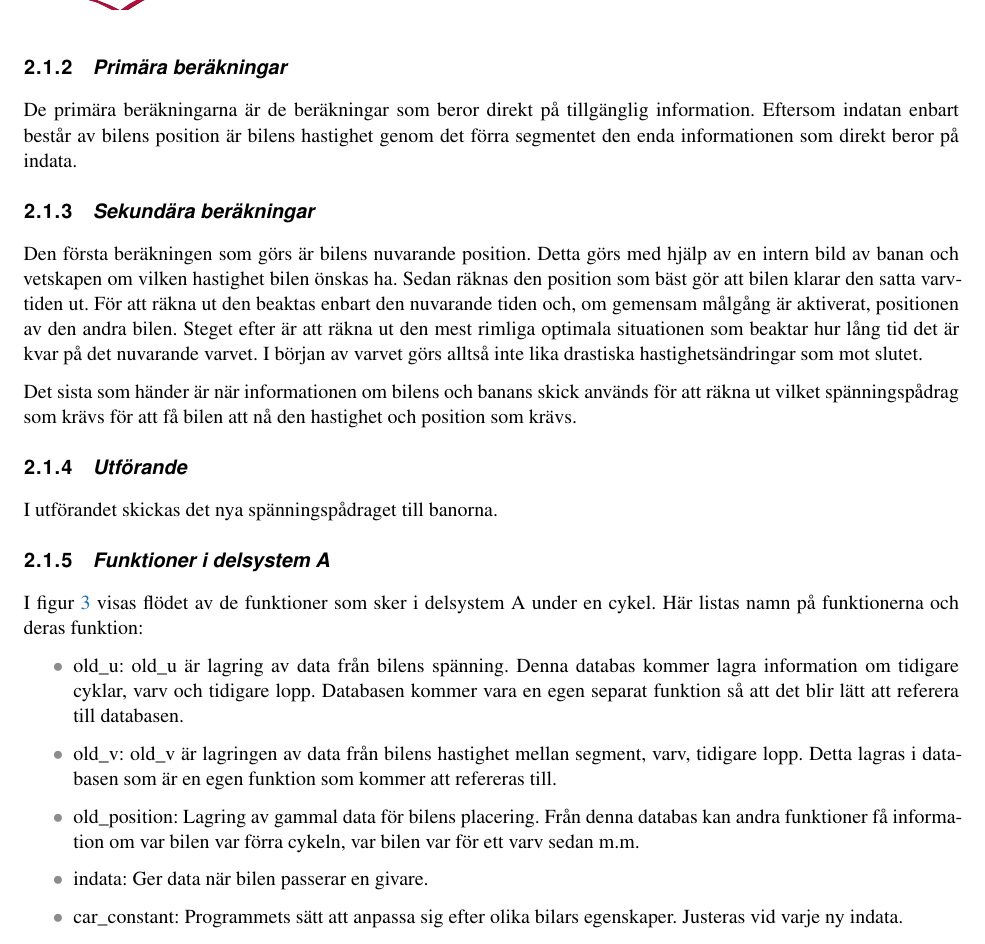
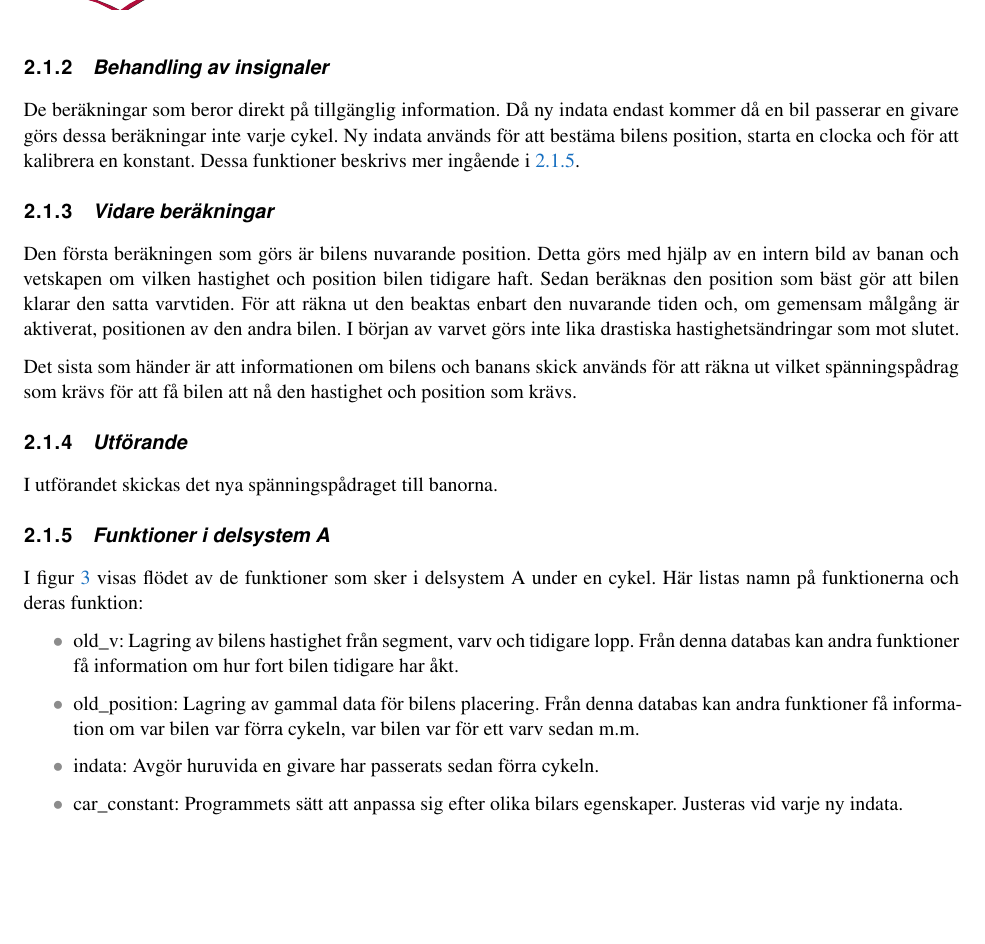
Before and after one commit to sornas/tfyy51, a LaTeX document (Dokument/Designspec/root.tex, which reads Dokument/Designspec/system.tex): part of page 7 of 12, cut at the place of the change, the shorter picture padded with empty space. Compiled offline with pdfLaTeX.

Commit message:
Korrekturläser

```diff
--- a/Dokument/Designspec/root.tex
+++ b/Dokument/Designspec/root.tex
@@ -11,7 +11,7 @@
 \title{Designspecifikation}
 \author{Yc.4}
 \date{\today}
-\version{0.4}
+\version{0.5}
 
 \reviewed{}{}
 \approved{}{}
--- a/Dokument/Designspec/system.tex
+++ b/Dokument/Designspec/system.tex
@@ -26,10 +26,10 @@ figur~\ref{fig:system_diagram} för ett processchema.
     programmet endast fråga om någon av bilarna passerat en givare sedan
     programmet frågade förra gången.
 
-    \subsubsection{Primära beräkningar}
+    \subsubsection{Behandling av insignaler}
 
-    De primära beräkningarna är de beräkningar som beror direkt på tillgänglig
-    information. Eftersom indatan enbart består av bilens position är bilens
-    hastighet genom det förra segmentet den enda informationen som direkt beror
-    på indata.
+    De beräkningar som beror direkt på tillgänglig
+    information. Då ny indata endast kommer då en bil passerar en givare görs dessa beräkningar inte varje cykel.
+ Ny indata används för att bestäma bilens position, starta en clocka och för att kalibrera en konstant. Dessa funktioner beskrivs
+mer ingående i \ref{sec:system_a_funcs}.
 
@@ -37,13 +37,11 @@ figur~\ref{fig:system_diagram} för ett processchema.
 
     Den första beräkningen som görs är bilens nuvarande position. Detta görs med
-    hjälp av en intern bild av banan och vetskapen om vilken hastighet bilen
-    önskas ha. Sedan räknas den position som bäst gör att bilen klarar den satta
-    varvtiden ut. För att räkna ut den beaktas enbart den nuvarande tiden och, om gemensam målgång är aktiverat, positionen av den andra bilen. Steget
-    efter är att räkna ut den mest rimliga optimala situationen som beaktar hur
-    lång tid det är kvar på det nuvarande varvet. I början av varvet görs alltså
-    inte lika drastiska hastighetsändringar som mot slutet.
+    hjälp av en intern bild av banan och vetskapen om vilken hastighet och position bilen
+    tidigare haft. Sedan beräknas den position som bäst gör att bilen klarar den satta
+    varvtiden. För att räkna ut den beaktas enbart den nuvarande tiden och, om gemensam målgång är aktiverat, positionen av den andra bilen.
+I början av varvet görs  inte lika drastiska hastighetsändringar som mot slutet.
 
-    Det sista som händer är när informationen om bilens och banans skick används
+    Det sista som händer är att  informationen om bilens och banans skick används
     för att räkna ut vilket spänningspådrag som krävs för att få bilen att nå
     den hastighet och position som krävs.
 
@@ -56,10 +54,10 @@ figur~\ref{fig:system_diagram} för ett processchema.
     I figur~\ref{fig:flow_diagram}  visas flödet av de funktioner som sker i delsystem A under en cykel.
     Här listas namn på funktionerna och deras funktion:
     \begin{itemize}
-	\item old\textunderscore u: old\textunderscore u är lagring av data från bilens spänning. Denna databas kommer lagra information om tidigare cyklar, varv och tidigare lopp. Databasen kommer vara en egen separat funktion så att det blir lätt att referera till databasen.
-	\item old\textunderscore v: old\textunderscore v är lagringen av data från bilens hastighet mellan segment, varv, tidigare lopp. Detta lagras i databasen som är en egen funktion som kommer att refereras till.
+
+	\item old\textunderscore v: Lagring av bilens hastighet från segment, varv och tidigare lopp. Från denna databas kan andra funktioner få information om hur fort bilen tidigare har åkt.
 	\item old\textunderscore position: Lagring av gammal data för bilens placering. Från denna databas kan andra funktioner få information om var bilen var förra cykeln, var bilen var för ett varv sedan m.m.
-      \item indata: Ger data när bilen passerar en givare.
+      \item indata: Avgör huruvida en givare har passerats sedan förra cykeln.
       \item car\textunderscore constant: Programmets sätt att anpassa sig efter olika bilars egenskaper. Justeras vid varje ny indata.
       \item position: Programmet räknar ut var på banan bilen befinner sig genom att hämta senaste positionen old\textunderscore position och sedan addera sträckan bilen har färdats sedan dess senaste värde. Sträckan som bilen har färdats kan räknas ut genom S=V\textasteriskcentered (delta)T, där V = old\textunderscore v och (delta)T = tidskillnaden mellan senaste cykel. Om det finns ny indata denna cykel, så är positionen känd och denna data används istället för att utgå ifrån gammal.
       \item clock: Hur länge bilen har varit i det nuvarande segmentet och varvet.
```
Also changed, not shown: Dokument/Designspec/root.tex (1 more changed lines), Dokument/Designspec/system.tex (4 more changed lines).
